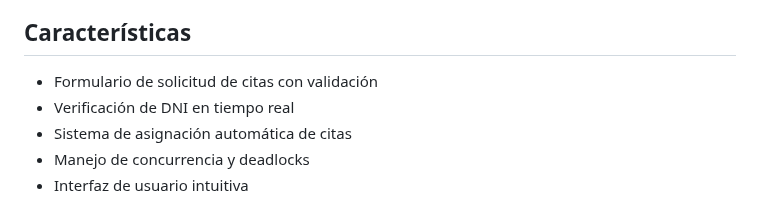
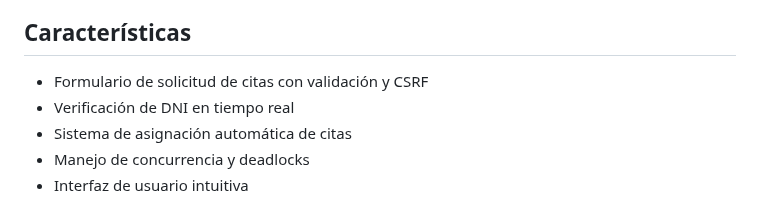
Before and after one commit to rafaelmontes8/AppCitas, a Markdown page: README.md, the part around the change. GitHub-like rendering.

Commit message:
cambiado readme

```diff
--- a/README.md
+++ b/README.md
@@ -28,7 +28,7 @@ Sistema de gestión de citas online para una clínica de psicología, desarrolla
 
 ## Características
 
-- Formulario de solicitud de citas con validación
+- Formulario de solicitud de citas con validación y CSRF
 - Verificación de DNI en tiempo real
 - Sistema de asignación automática de citas
 - Manejo de concurrencia y deadlocks
```
